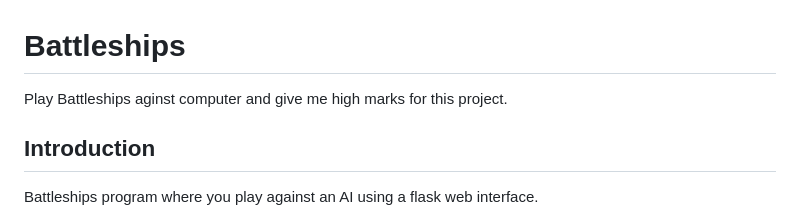
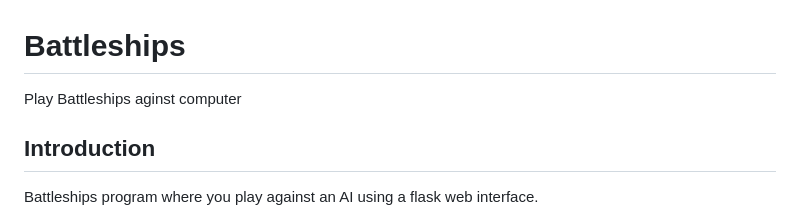
Before and after one commit to JonathanY234/BattleshipsGame, a Markdown page: README.md, the part around the change. GitHub-like rendering.

Commit message:
The actual last commit

```diff
--- a/README.md
+++ b/README.md
@@ -1,6 +1,6 @@
 # Battleships
 
-Play Battleships aginst computer and give me high marks for this project.
+Play Battleships aginst computer
 
 ## Introduction
 
```
